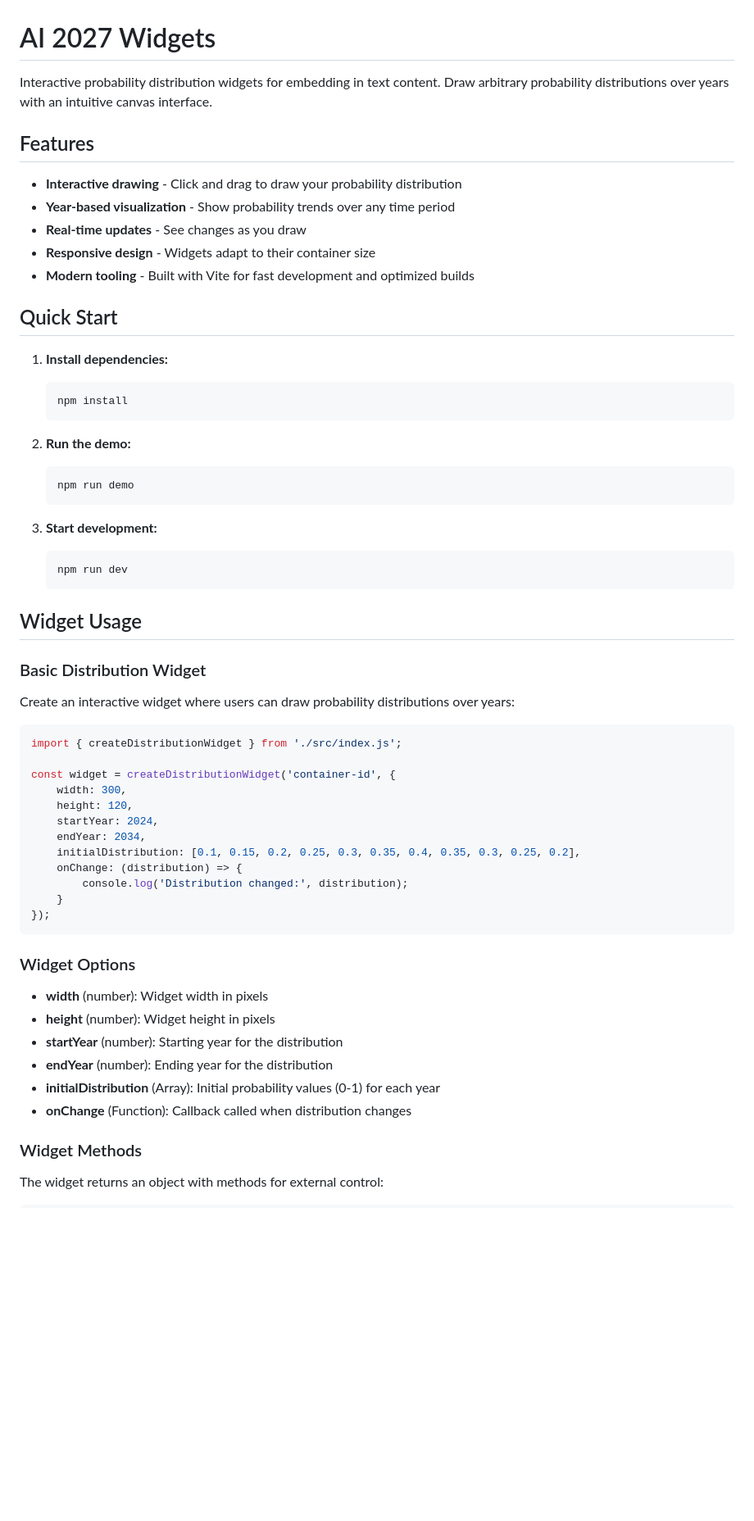
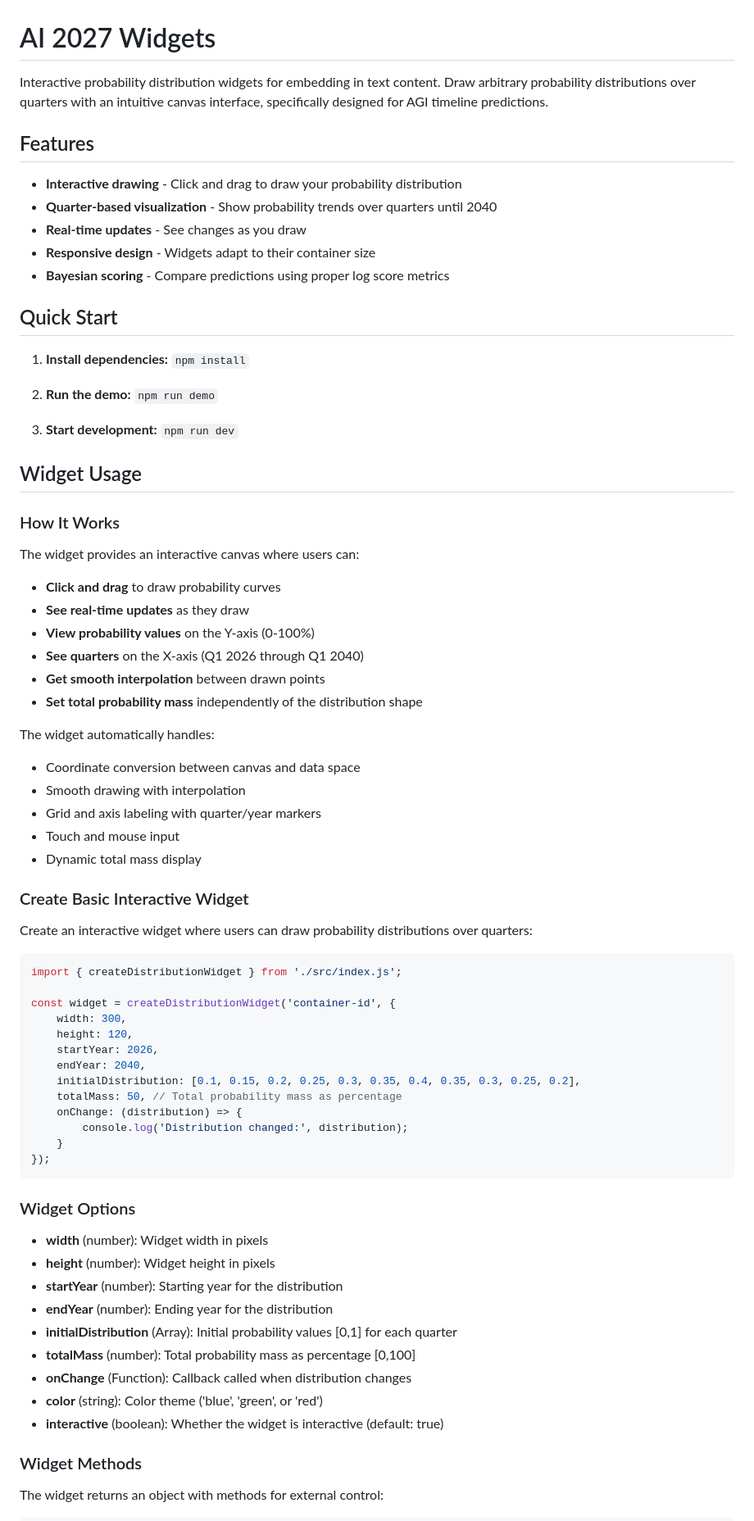
Before and after one commit to DavidUdell/AI_2027_Widgets, a Markdown page: README.md, the part around one of its changes. Shown at 82% size. Rendered like a GitHub page; blank space fills up the shorter version.

````diff
--- a/README.md
+++ b/README.md
@@ -1,37 +1,51 @@
 # AI 2027 Widgets
 
-Interactive probability distribution widgets for embedding in text content. Draw arbitrary probability distributions over years with an intuitive canvas interface.
+Interactive probability distribution widgets for embedding in text content.
+Draw arbitrary probability distributions over quarters with an intuitive canvas
+interface, specifically designed for AGI timeline predictions.
 
 ## Features
 
-- **Interactive drawing** - Click and drag to draw your probability distribution
-- **Year-based visualization** - Show probability trends over any time period
+- **Interactive drawing** - Click and drag to draw your probability
+  distribution
+- **Quarter-based visualization** - Show probability trends over quarters until
+  2040
 - **Real-time updates** - See changes as you draw
 - **Responsive design** - Widgets adapt to their container size
-- **Modern tooling** - Built with Vite for fast development and optimized builds
+- **Bayesian scoring** - Compare predictions using proper log score metrics
 
 ## Quick Start
 
-1. **Install dependencies:**
-   ```bash
-   npm install
-   ```
+1. **Install dependencies:** `npm install`
 
-2. **Run the demo:**
-   ```bash
-   npm run demo
-   ```
+2. **Run the demo:** `npm run demo`
 
-3. **Start development:**
-   ```bash
-   npm run dev
-   ```
+3. **Start development:** `npm run dev`
 
 ## Widget Usage
 
-### Basic Distribution Widget
+### How It Works
 
-Create an interactive widget where users can draw probability distributions over years:
+The widget provides an interactive canvas where users can:
+
+- **Click and drag** to draw probability curves
+- **See real-time updates** as they draw
+- **View probability values** on the Y-axis (0-100%)
+- **See quarters** on the X-axis (Q1 2026 through Q1 2040)
+- **Get smooth interpolation** between drawn points
+- **Set total probability mass** independently of the distribution shape
+
+The widget automatically handles:
+- Coordinate conversion between canvas and data space
+- Smooth drawing with interpolation
+- Grid and axis labeling with quarter/year markers
+- Touch and mouse input
+- Dynamic total mass display
+
+### Create Basic Interactive Widget
+
+Create an interactive widget where users can draw probability distributions
+over quarters:
 
 ```javascript
 import { createDistributionWidget } from './src/index.js';
@@ -39,9 +53,10 @@ import { createDistributionWidget } from './src/index.js';
 const widget = createDistributionWidget('container-id', {
     width: 300,
     height: 120,
-    startYear: 2024,
-    endYear: 2034,
+    startYear: 2026,
+    endYear: 2040,
     initialDistribution: [0.1, 0.15, 0.2, 0.25, 0.3, 0.35, 0.4, 0.35, 0.3, 0.25, 0.2],
+    totalMass: 50, // Total probability mass as percentage
     onChange: (distribution) => {
         console.log('Distribution changed:', distribution);
     }
@@ -54,8 +69,12 @@ const widget = createDistributionWidget('container-id', {
 - **height** (number): Widget height in pixels
 - **startYear** (number): Starting year for the distribution
 - **endYear** (number): Ending year for the distribution
-- **initialDistribution** (Array<number>): Initial probability values (0-1) for each year
+- **initialDistribution** (Array<number>): Initial probability values [0,1] for
+  each quarter
+- **totalMass** (number): Total probability mass as percentage [0,100]
 - **onChange** (Function): Callback called when distribution changes
+- **color** (string): Color theme ('blue', 'green', or 'red')
+- **interactive** (boolean): Whether the widget is interactive (default: true)
 
 ### Widget Methods
 
````
Also changed, not shown: other parts of README.md (+56 -57 lines).
